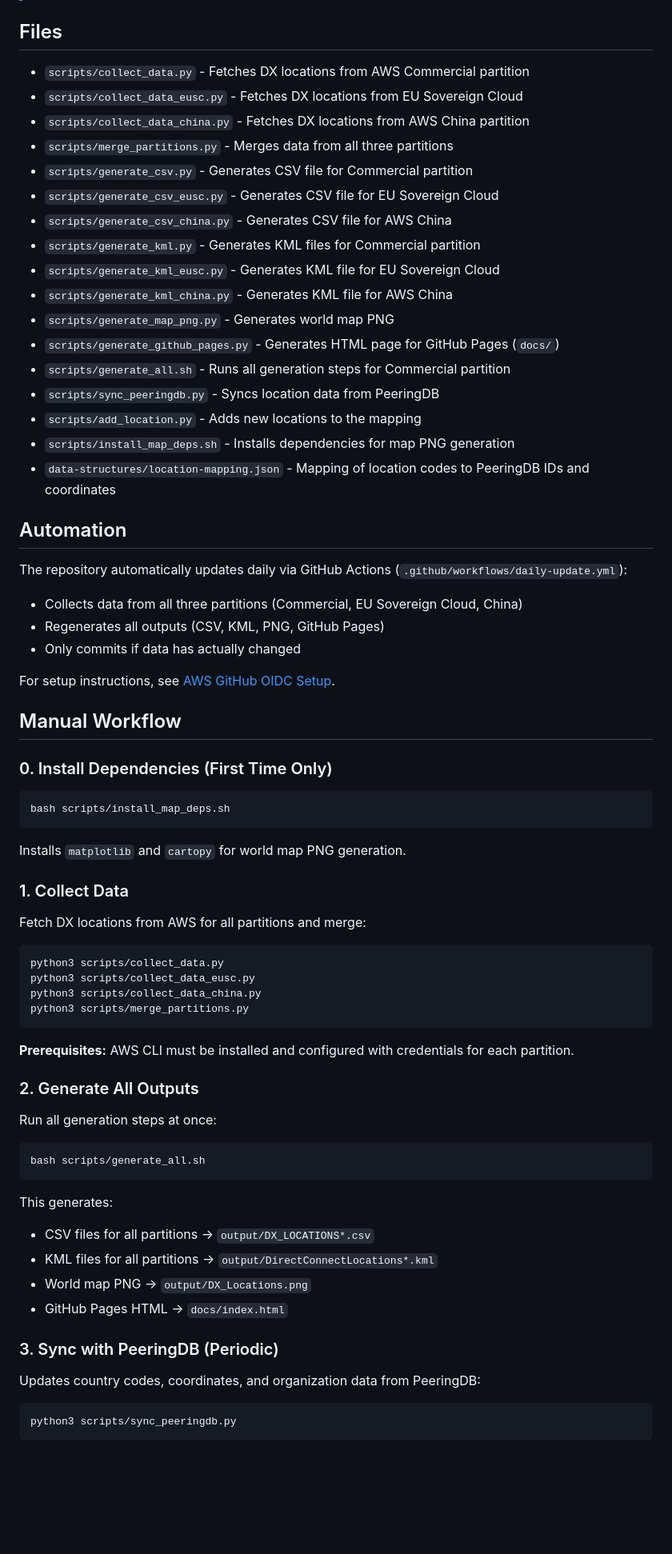
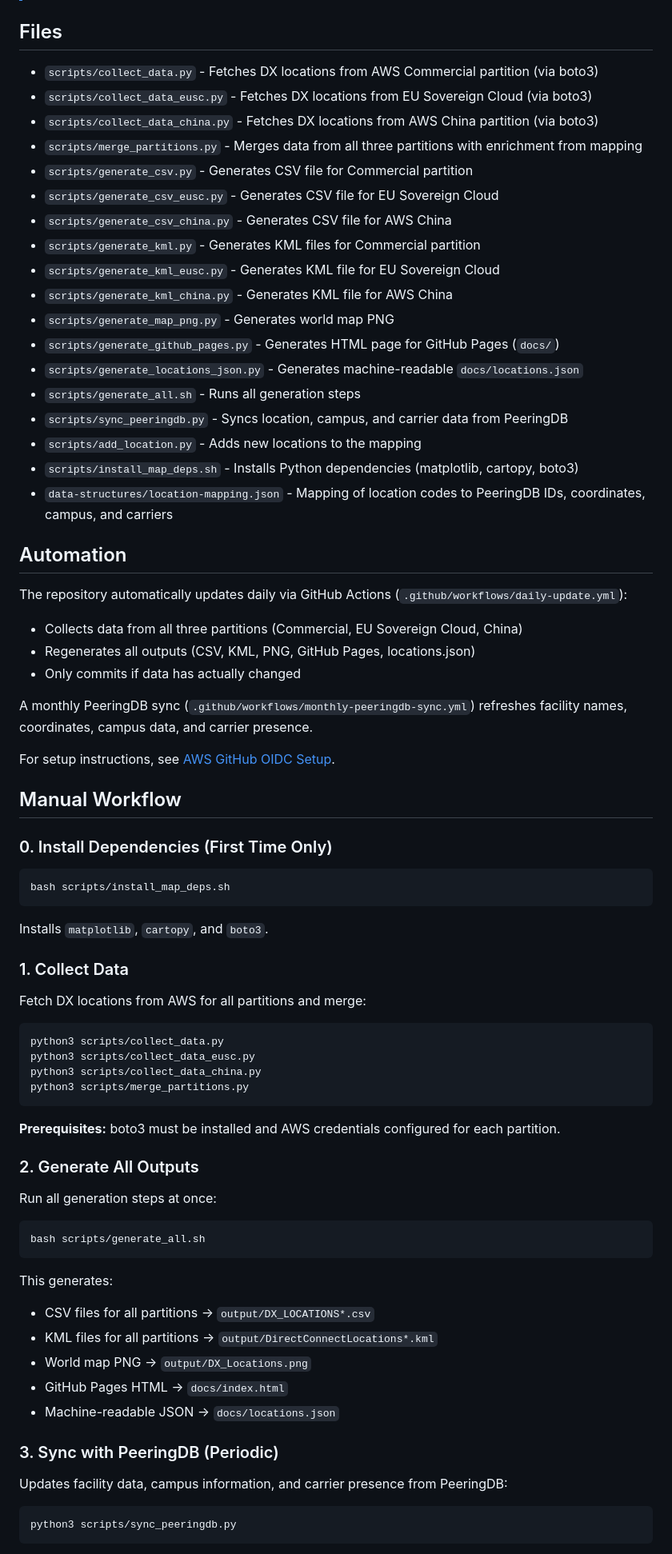
Before and after one commit to chriselsen/dx-location-details, a Markdown page: README.md, the part around one of its changes. Shown at 80% size. GitHub-like rendering; blank space fills up the shorter version.

Commit message:
Update README with carriers, campus, boto3, and locations.json changes

````diff
--- a/README.md
+++ b/README.md
@@ -18,10 +18,10 @@ Automatically generates a sortable wiki table and KML file of AWS Direct Connect
 > Although I do work for AWS, no internal data is being used in this repo. Mapping of DX locations to PeeringDB locations is solely performed manually through public information.
 
 ## Files
-- `scripts/collect_data.py` - Fetches DX locations from AWS Commercial partition
-- `scripts/collect_data_eusc.py` - Fetches DX locations from EU Sovereign Cloud
-- `scripts/collect_data_china.py` - Fetches DX locations from AWS China partition
-- `scripts/merge_partitions.py` - Merges data from all three partitions
+- `scripts/collect_data.py` - Fetches DX locations from AWS Commercial partition (via boto3)
+- `scripts/collect_data_eusc.py` - Fetches DX locations from EU Sovereign Cloud (via boto3)
+- `scripts/collect_data_china.py` - Fetches DX locations from AWS China partition (via boto3)
+- `scripts/merge_partitions.py` - Merges data from all three partitions with enrichment from mapping
 - `scripts/generate_csv.py` - Generates CSV file for Commercial partition
 - `scripts/generate_csv_eusc.py` - Generates CSV file for EU Sovereign Cloud
 - `scripts/generate_csv_china.py` - Generates CSV file for AWS China
@@ -30,17 +30,20 @@ Automatically generates a sortable wiki table and KML file of AWS Direct Connect
 - `scripts/generate_kml_china.py` - Generates KML file for AWS China
 - `scripts/generate_map_png.py` - Generates world map PNG
 - `scripts/generate_github_pages.py` - Generates HTML page for GitHub Pages (`docs/`)
-- `scripts/generate_all.sh` - Runs all generation steps for Commercial partition
-- `scripts/sync_peeringdb.py` - Syncs location data from PeeringDB
+- `scripts/generate_locations_json.py` - Generates machine-readable `docs/locations.json`
+- `scripts/generate_all.sh` - Runs all generation steps
+- `scripts/sync_peeringdb.py` - Syncs location, campus, and carrier data from PeeringDB
 - `scripts/add_location.py` - Adds new locations to the mapping
-- `scripts/install_map_deps.sh` - Installs dependencies for map PNG generation
-- `data-structures/location-mapping.json` - Mapping of location codes to PeeringDB IDs and coordinates
+- `scripts/install_map_deps.sh` - Installs Python dependencies (matplotlib, cartopy, boto3)
+- `data-structures/location-mapping.json` - Mapping of location codes to PeeringDB IDs, coordinates, campus, and carriers
 
 ## Automation
 The repository automatically updates daily via GitHub Actions (`.github/workflows/daily-update.yml`):
 - Collects data from all three partitions (Commercial, EU Sovereign Cloud, China)
-- Regenerates all outputs (CSV, KML, PNG, GitHub Pages)
+- Regenerates all outputs (CSV, KML, PNG, GitHub Pages, locations.json)
 - Only commits if data has actually changed
+
+A monthly PeeringDB sync (`.github/workflows/monthly-peeringdb-sync.yml`) refreshes facility names, coordinates, campus data, and carrier presence.
 
 For setup instructions, see [AWS GitHub OIDC Setup](documentation/AWS_GITHUB_SETUP.md).
 
@@ -50,7 +53,7 @@ For setup instructions, see [AWS GitHub OIDC Setup](documentation/AWS_GITHUB_SET
 ```bash
 bash scripts/install_map_deps.sh
 ```
-Installs `matplotlib` and `cartopy` for world map PNG generation.
+Installs `matplotlib`, `cartopy`, and `boto3`.
 
 ### 1. Collect Data
 Fetch DX locations from AWS for all partitions and merge:
@@ -61,7 +64,7 @@ python3 scripts/collect_data_china.py
 python3 scripts/merge_partitions.py
 ```
 
-**Prerequisites:** AWS CLI must be installed and configured with credentials for each partition.
+**Prerequisites:** boto3 must be installed and AWS credentials configured for each partition.
 
 ### 2. Generate All Outputs
 Run all generation steps at once:
@@ -74,9 +77,10 @@ This generates:
 - KML files for all partitions → `output/DirectConnectLocations*.kml`
 - World map PNG → `output/DX_Locations.png`
 - GitHub Pages HTML → `docs/index.html`
+- Machine-readable JSON → `docs/locations.json`
 
 ### 3. Sync with PeeringDB (Periodic)
-Updates country codes, coordinates, and organization data from PeeringDB:
+Updates facility data, campus information, and carrier presence from PeeringDB:
 ```bash
 python3 scripts/sync_peeringdb.py
 ```
````
Also changed, not shown: other parts of README.md (+16 -5 lines).
